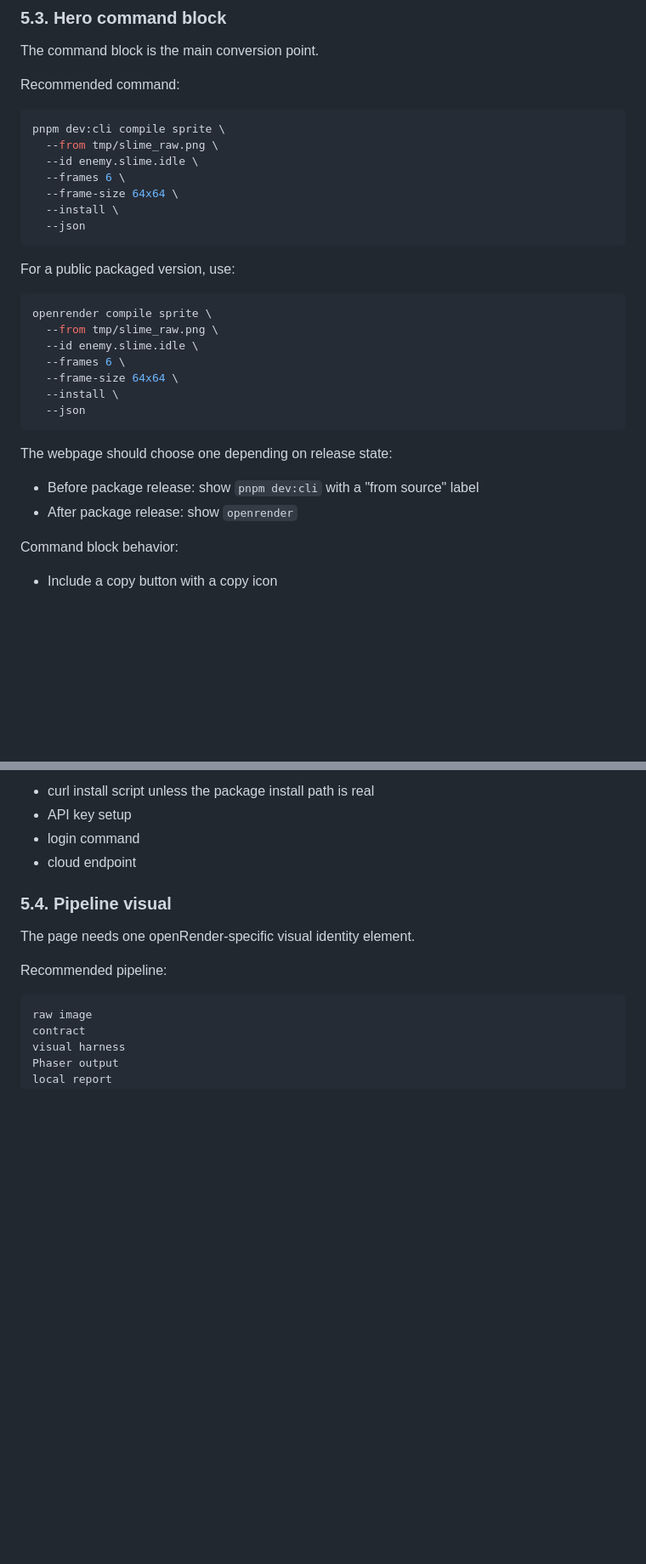
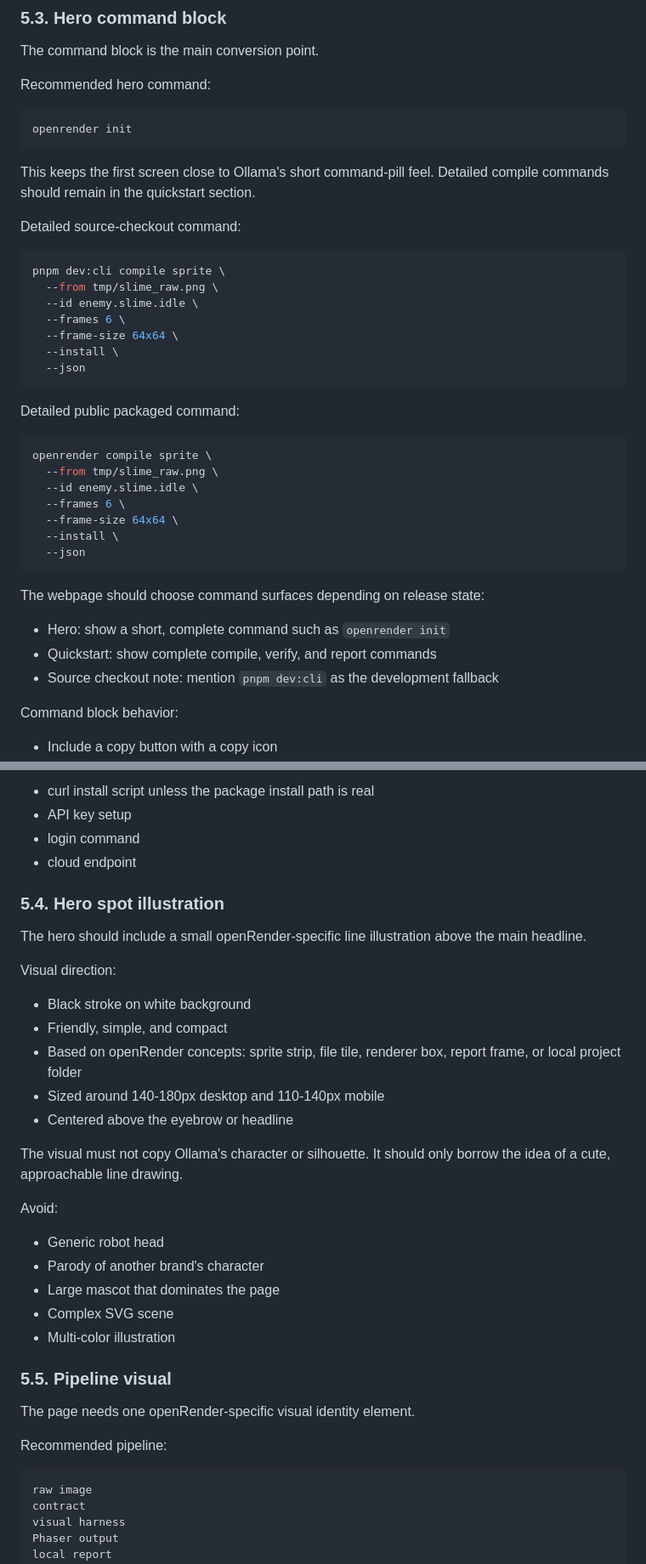
Before and after one commit to dt-pirate/openrender, a Markdown page: docs/developer-webpage-design-guide.md, 2 parts joined by grey strips. Shown at 85% size. Rendered like a GitHub page; blank space fills up the shorter version.

````diff
--- a/docs/developer-webpage-design-guide.md
+++ b/docs/developer-webpage-design-guide.md
@@ -302,7 +306,15 @@ The hero should not use a large decorative card. It can use a terminal panel and
 
 The command block is the main conversion point.
 
-Recommended command:
+Recommended hero command:
+
+```bash
+openrender init
+```
+
+This keeps the first screen close to Ollama's short command-pill feel. Detailed compile commands should remain in the quickstart section.
+
+Detailed source-checkout command:
 
 ```bash
 pnpm dev:cli compile sprite \
@@ -314,7 +326,7 @@ pnpm dev:cli compile sprite \
   --json
 ```
 
-For a public packaged version, use:
+Detailed public packaged command:
 
 ```bash
 openrender compile sprite \
@@ -326,10 +338,11 @@ openrender compile sprite \
   --json
 ```
 
-The webpage should choose one depending on release state:
+The webpage should choose command surfaces depending on release state:
 
-- Before package release: show `pnpm dev:cli` with a "from source" label
-- After package release: show `openrender`
+- Hero: show a short, complete command such as `openrender init`
+- Quickstart: show complete compile, verify, and report commands
+- Source checkout note: mention `pnpm dev:cli` as the development fallback
 
 Command block behavior:
 
@@ -346,7 +359,29 @@ Do not include:
 - login command
 - cloud endpoint
 
-### 5.4. Pipeline visual
+### 5.4. Hero spot illustration
+
+The hero should include a small openRender-specific line illustration above the main headline.
+
+Visual direction:
+
+- Black stroke on white background
+- Friendly, simple, and compact
+- Based on openRender concepts: sprite strip, file tile, renderer box, report frame, or local project folder
+- Sized around 140-180px desktop and 110-140px mobile
+- Centered above the eyebrow or headline
+
+The visual must not copy Ollama's character or silhouette. It should only borrow the idea of a cute, approachable line drawing.
+
+Avoid:
+
+- Generic robot head
+- Parody of another brand's character
+- Large mascot that dominates the page
+- Complex SVG scene
+- Multi-color illustration
+
+### 5.5. Pipeline visual
 
 The page needs one openRender-specific visual identity element.
 
````
Also changed, not shown: other parts of docs/developer-webpage-design-guide.md (+56 -50 lines).
